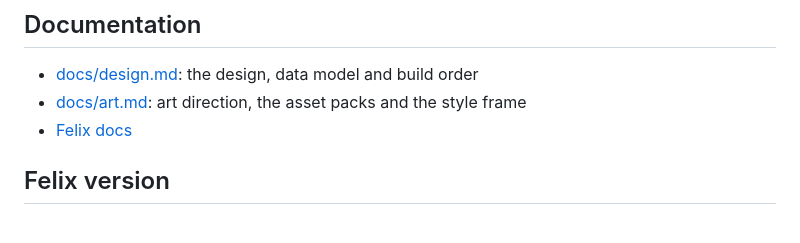
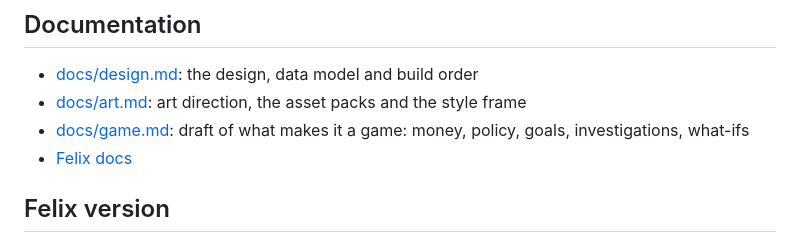
Before and after one commit to GetFelix/felix-metro, a Markdown page: README.md, the part around the change. GitHub-like rendering.

Commit message:
docs: draft game design (money, policy, goals, investigations, what-ifs)

```diff
--- a/README.md
+++ b/README.md
@@ -220,6 +220,7 @@ seed against a broker for the sim's integration test.
 
 - [docs/design.md](docs/design.md): the design, data model and build order
 - [docs/art.md](docs/art.md): art direction, the asset packs and the style frame
+- [docs/game.md](docs/game.md): draft of what makes it a game: money, policy, goals, investigations, what-ifs
 - [Felix docs](https://docs.getfelix.dev/)
 
 ## Felix version
```
Also changed, not shown: docs/design.md (+1 -1 lines), docs/game.md (added, +196 -0 lines).
